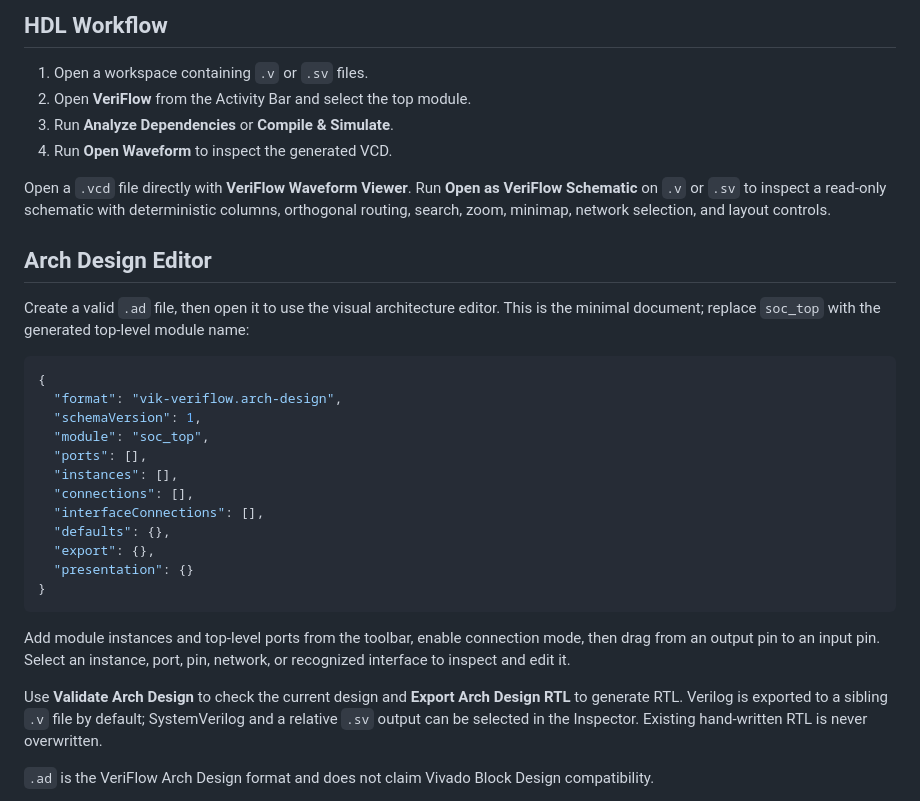
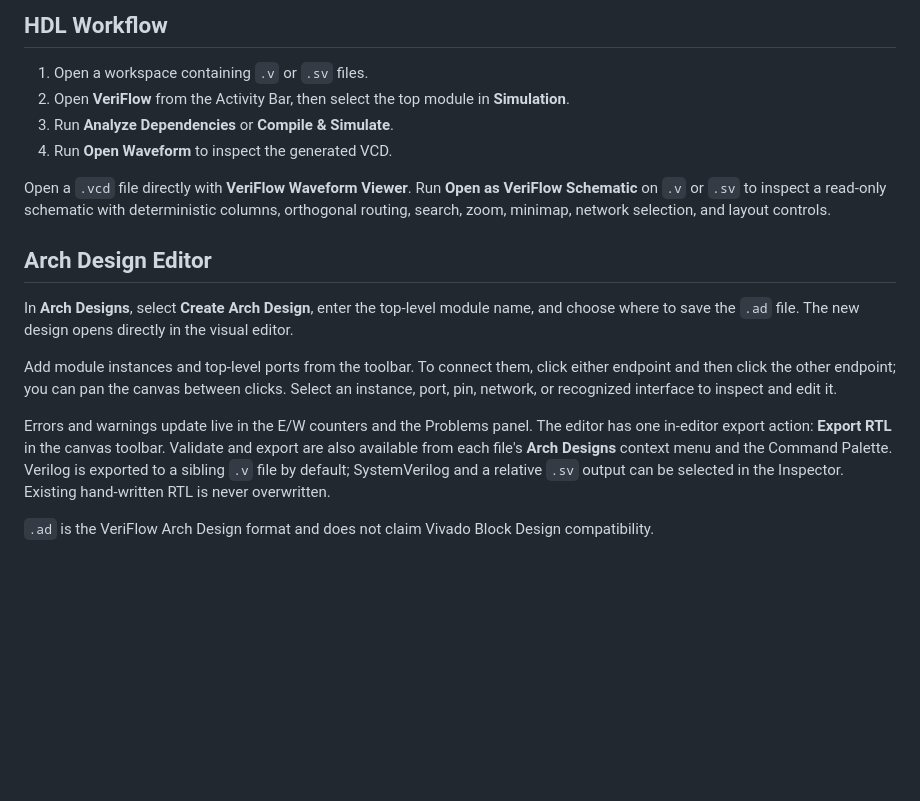
Before and after one commit to AlexMercer12138/VeriFlow, a Markdown page: veriflow-vscode/README.md, the part around the change. Rendered like a GitHub page; blank space fills up the shorter version.

Commit message:
docs(ad): document creation workflows

````diff
--- a/veriflow-vscode/README.md
+++ b/veriflow-vscode/README.md
@@ -15,7 +15,7 @@ Verilog Design Flow brings module discovery, dependency analysis, simulation, wa
 ## HDL Workflow
 
 1. Open a workspace containing `.v` or `.sv` files.
-2. Open **VeriFlow** from the Activity Bar and select the top module.
+2. Open **VeriFlow** from the Activity Bar, then select the top module in **Simulation**.
 3. Run **Analyze Dependencies** or **Compile & Simulate**.
 4. Run **Open Waveform** to inspect the generated VCD.
 
@@ -23,26 +23,11 @@ Open a `.vcd` file directly with **VeriFlow Waveform Viewer**. Run **Open as Ver
 
 ## Arch Design Editor
 
-Create a valid `.ad` file, then open it to use the visual architecture editor. This is the minimal document; replace `soc_top` with the generated top-level module name:
+In **Arch Designs**, select **Create Arch Design**, enter the top-level module name, and choose where to save the `.ad` file. The new design opens directly in the visual editor.
 
-```json
-{
-  "format": "vik-veriflow.arch-design",
-  "schemaVersion": 1,
-  "module": "soc_top",
-  "ports": [],
-  "instances": [],
-  "connections": [],
-  "interfaceConnections": [],
-  "defaults": {},
-  "export": {},
-  "presentation": {}
-}
-```
+Add module instances and top-level ports from the toolbar. To connect them, click either endpoint and then click the other endpoint; you can pan the canvas between clicks. Select an instance, port, pin, network, or recognized interface to inspect and edit it.
 
-Add module instances and top-level ports from the toolbar, enable connection mode, then drag from an output pin to an input pin. Select an instance, port, pin, network, or recognized interface to inspect and edit it.
-
-Use **Validate Arch Design** to check the current design and **Export Arch Design RTL** to generate RTL. Verilog is exported to a sibling `.v` file by default; SystemVerilog and a relative `.sv` output can be selected in the Inspector. Existing hand-written RTL is never overwritten.
+Errors and warnings update live in the E/W counters and the Problems panel. The editor has one in-editor export action: **Export RTL** in the canvas toolbar. Validate and export are also available from each file's **Arch Designs** context menu and the Command Palette. Verilog is exported to a sibling `.v` file by default; SystemVerilog and a relative `.sv` output can be selected in the Inspector. Existing hand-written RTL is never overwritten.
 
 `.ad` is the VeriFlow Arch Design format and does not claim Vivado Block Design compatibility.
 
````
Also changed, not shown: README.md (+4 -16 lines), veriflow-vscode/README_zh-CN.md (+4 -19 lines).
